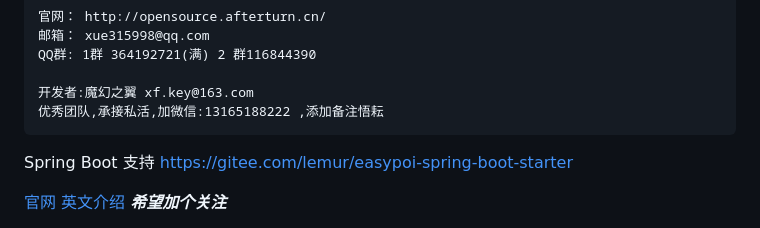
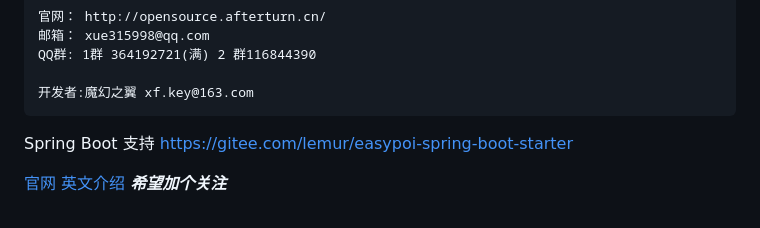
Before and after one commit to lifeiluq9g4d/lifeiluq9g4d, a Markdown page: README-cn.md, the part around the change. Drawn GitHub-style.

Commit message:
update README-cn.md. 多余的删除

```diff
--- a/README-cn.md
+++ b/README-cn.md
@@ -11,7 +11,7 @@ EasyPoi Excel和 Word简易工具类
 	QQ群: 1群 364192721(满) 2 群116844390
 
 	开发者:魔幻之翼 xf.key@163.com
-	优秀团队,承接私活,加微信:13165188222 ,添加备注悟耘
+
 Spring Boot 支持    https://gitee.com/lemur/easypoi-spring-boot-starter
 
 [官网](https://opensource.afterturn.cn)
```
